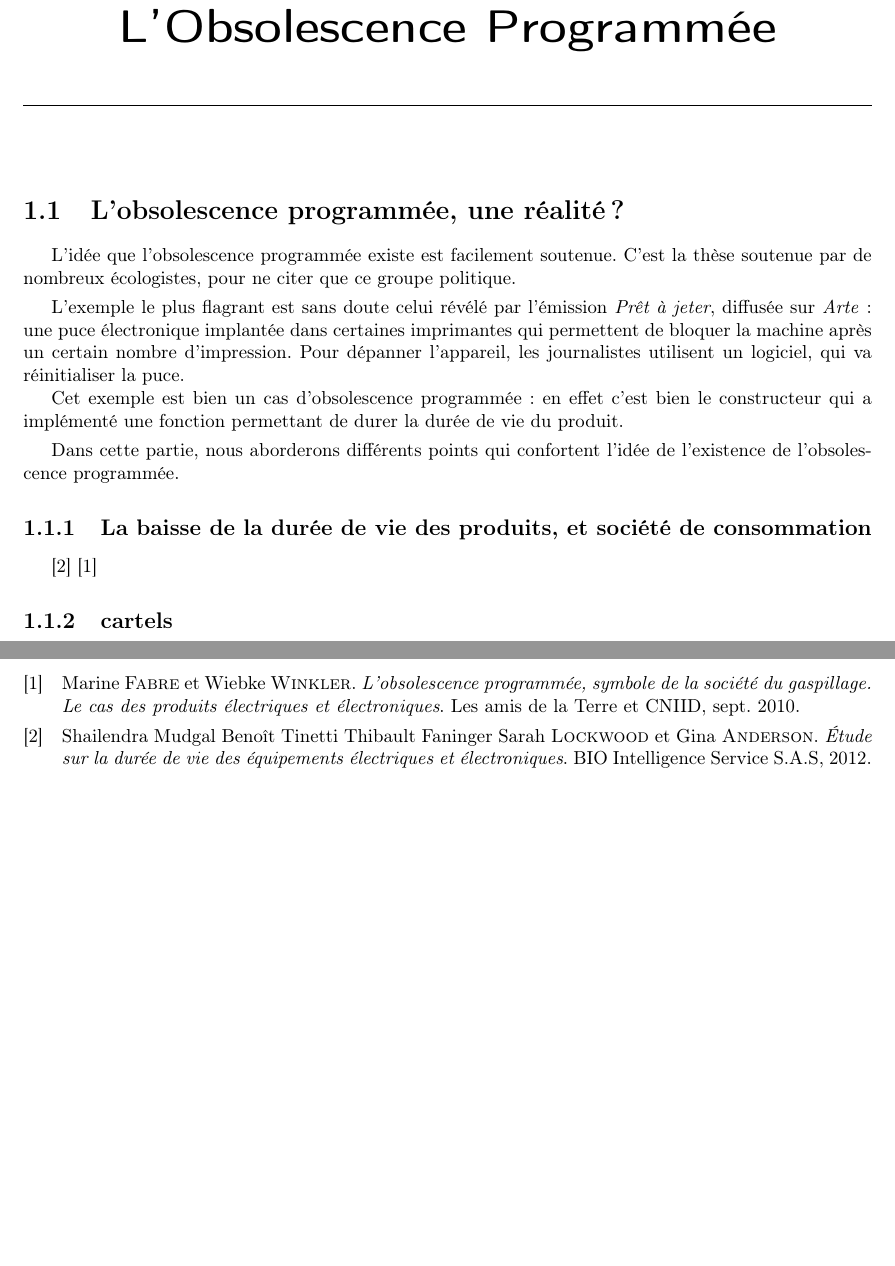
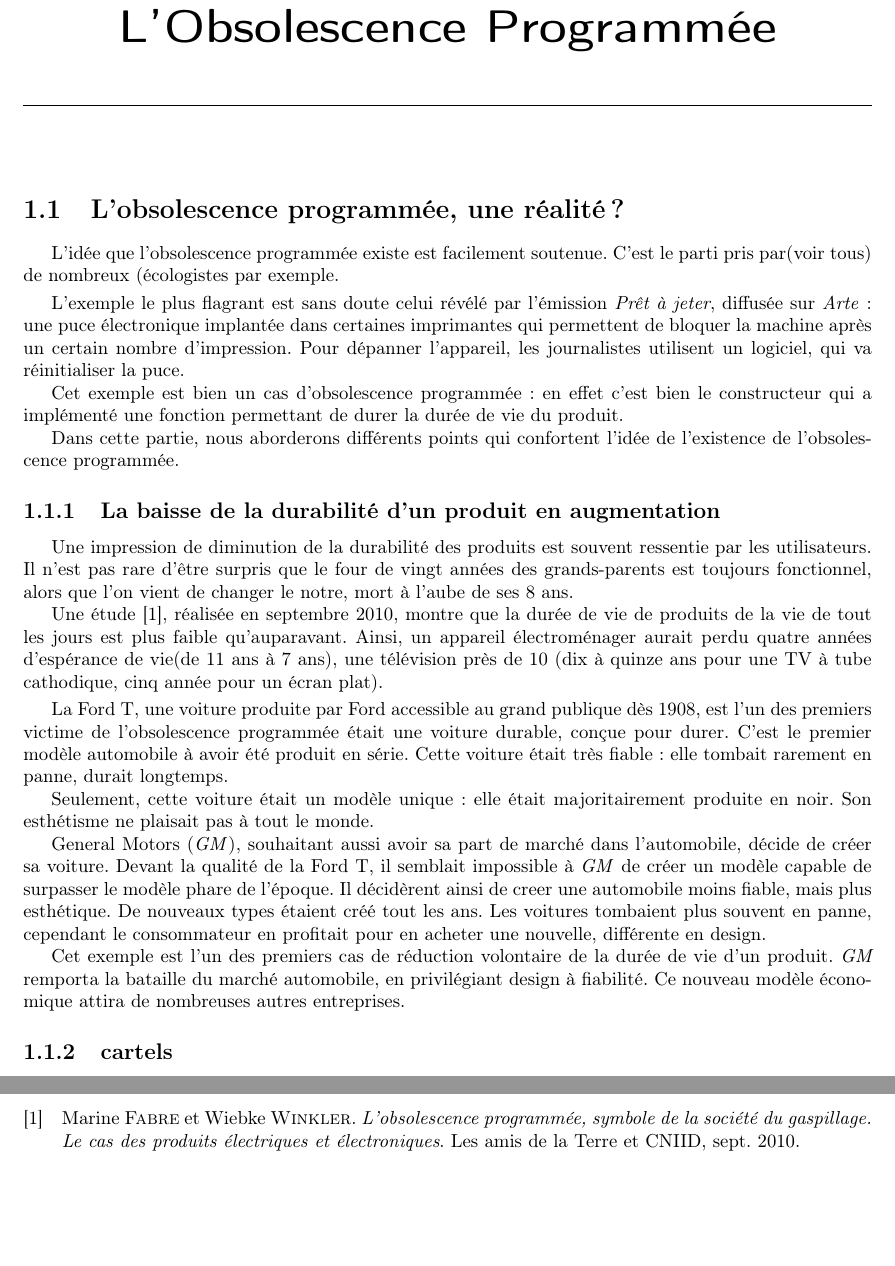
Before and after one commit to Entilore/Mono, a LaTeX document (Rapport/main.tex, which reads Rapport/c1/s1/section.tex, Rapport/c1/s1/ss1/subsection.tex): two parts of pages 4 and 24 of 24, joined at a grey line, cut so that both start at the same text. Compiled offline with pdfLaTeX.

Commit message:
Avancée partie durée de vie

```diff
--- a/Rapport/c1/s1/section.tex
+++ b/Rapport/c1/s1/section.tex
@@ -1,11 +1,9 @@
 \section{L'\op, une réalité ?}
 
-L'idée que l'\op existe est facilement soutenue. C'est la thèse soutenue par de nombreux écologistes, pour ne citer que ce groupe politique.
+L'idée que l'\op existe est facilement soutenue. C'est le parti pris par(voir tous) de nombreux (écologistes par exemple.
 \smallbreak
 L'exemple le plus flagrant est sans doute celui révélé par l'émission  \textit{Prêt à jeter}, diffusée sur \textit{Arte} : une puce électronique implantée dans certaines imprimantes qui permettent de bloquer la machine après un certain nombre d'impression. Pour dépanner l'appareil, les journalistes utilisent un logiciel, qui va réinitialiser la puce.
 
 Cet exemple est bien un cas d'obsolescence programmée : en effet c'est bien le constructeur qui a implémenté une fonction permettant de durer la durée de vie du produit.
 
-\smallbreak
-
 Dans cette partie, nous aborderons différents points qui confortent l'idée de l’existence de l'\op.
--- a/Rapport/c1/s1/ss1/subsection.tex
+++ b/Rapport/c1/s1/ss1/subsection.tex
@@ -1,5 +1,16 @@
-\subsection{La baisse de la durée de vie des produits, et société de consommation}
+\subsection{La baisse de la durabilité d'un produit en augmentation}
+
+Une impression de diminution de la durabilité des produits est souvent ressentie par les utilisateurs.  Il n'est pas rare d'être surpris que le four de vingt années des grands-parents est toujours fonctionnel, alors que l'on vient de changer le notre, mort à l'aube de ses 8 ans.
+
+Une étude \cite{opSsg}, réalisée en septembre 2010, montre que la durée de vie de produits de la vie de tout les jours est plus faible qu'auparavant. Ainsi, un appareil électroménager aurait perdu quatre années d'espérance de vie(de 11 ans à 7 ans), une télévision près de 10 (dix à quinze ans pour une TV à tube cathodique, cinq année pour un écran plat).
+\smallbreak
+La Ford T, une voiture produite par Ford accessible au grand publique dès 1908, est l'un des premiers victime de l'\op était une voiture durable, conçue pour durer.  C'est le premier modèle automobile à avoir été produit en série. Cette voiture était très fiable : elle tombait rarement en panne, durait longtemps.
+
+Seulement, cette voiture était un modèle unique : elle était majoritairement produite en noir. Son esthétisme ne plaisait pas à tout le monde.
+
+General Motors (\textit{GM}), souhaitant aussi avoir sa part de marché dans l'automobile, décide de créer sa voiture. Devant la qualité de la Ford T, il semblait impossible à \textit{GM} de créer un modèle capable de surpasser le modèle phare de l'époque. Il décidèrent ainsi de creer une automobile moins fiable, mais plus esthétique. De nouveaux types étaient créé tout les ans. Les voitures tombaient plus souvent en panne, cependant le consommateur en profitait pour en acheter une nouvelle, différente en design.
+
+Cet exemple est l'un des premiers cas de réduction volontaire de la durée de vie d'un produit. \textit{GM} remporta la bataille du marché automobile, en privilégiant design à fiabilité. Ce nouveau modèle économique attira de nombreuses autres entreprises.
 
 
-\cite{etudedureedevie}
-\cite{opSsg}
+%\cite{etudedureedevie}
```
Also changed, not shown: 1 other file.
